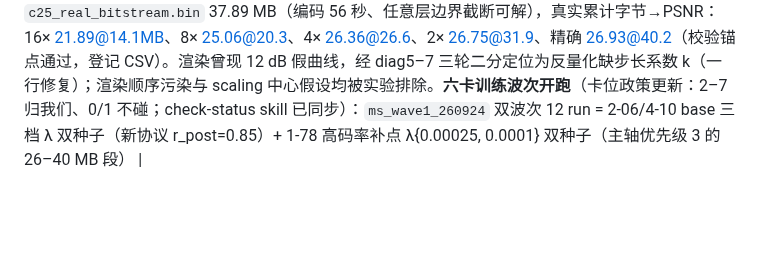
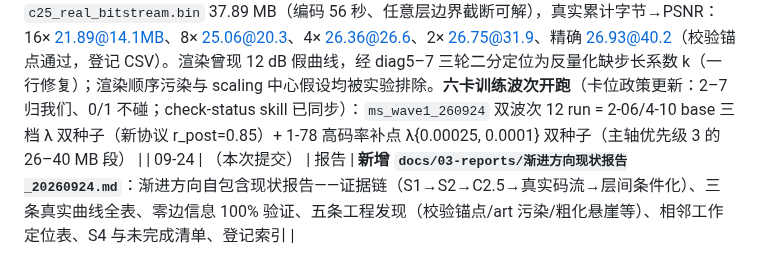
Before and after one commit to Gob1inBr0/DCCA-GS, a Markdown page: docs/CHANGELOG_DETAILED.md, the part around the change. Rendered like a GitHub page; blank space fills up the shorter version.

Commit message:
report: progressive-direction status 2026-09-24 (self-contained: evidence chain, 3 real curves, mechanism verification, engineering findings, S4 next)

```diff
--- a/docs/CHANGELOG_DETAILED.md
+++ b/docs/CHANGELOG_DETAILED.md
@@ -474,3 +474,4 @@ git log --all --format='%ad' --date=short | sort | uniq -c    # 按日提交分
 
 | （本次提交） | 规划/文档 | **期刊版主轴决定入库**：`docs/06-planning/研究优先级与期刊版主轴_20260923.md`（主轴改为"预算感知、可渐进接收、零边信息的压缩高斯表示"；剪枝侧降为表示分配层组件，融合剪枝停止投入；资源优先级 1-7 排定，第一优先为真实分层码流落地）+ `docs/03-reports/方向全景与对比现状_报告_20260923.md`（数字查证报告）。数字纪律即刻生效："+0.521"停用作头条（基准为崩溃格，改用 s104 干净对 +0.143/+0.219）；BD-rate 三套数字冻结，重算登记前不进论文，对外用平价点（27.86 dB @ 15.24 MB 对 HAC++ 27.84 @ 20.03，约 −24%）；CHANGELOG 四条"未提交"标记更正为实际提交号（cb8cebd/408a44f/1584f7d/372ce09） |
 | 09-24 | （本次提交） | 实验/规划/修复 | **优先级 1 核心交付：真实分层码流落地**（`scripts/c25_real_bitstream.py`；constriction 0.4 区间编码器装于隔离目录 `/home/project2/c25_pylib2`，共享环境未动）：1-78 λ0005 s42 上 5 层嵌套阶梯（16/8/4/2/1×步长）全部位精确往返，真实文件 `c25_real_bitstream.bin` 37.89 MB（编码 56 秒、任意层边界截断可解），真实累计字节→PSNR：16× 21.89@14.1MB、8× 25.06@20.3、4× 26.36@26.6、2× 26.75@31.9、精确 26.93@40.2（校验锚点通过，登记 CSV）。渲染曾现 12 dB 假曲线，经 diag5–7 三轮二分定位为反量化缺步长系数 k（一行修复）；渲染顺序污染与 scaling 中心假设均被实验排除。**六卡训练波次开跑**（卡位政策更新：2–7 归我们、0/1 不碰；check-status skill 已同步）：`ms_wave1_260924` 双波次 12 run = 2-06/4-10 base 三档 λ 双种子（新协议 r_post=0.85）+ 1-78 高码率补点 λ{0.00025, 0.0001} 双种子（主轴优先级 3 的 26–40 MB 段） |
+| 09-24 | （本次提交） | 报告 | **新增 `docs/03-reports/渐进方向现状报告_20260924.md`**：渐进方向自包含现状报告——证据链（S1→S2→C2.5→真实码流→层间条件化）、三条真实曲线全表、零边信息 100% 验证、五条工程发现（校验锚点/art 污染/粗化悬崖等）、相邻工作定位表、S4 与未完成清单、登记索引 |
```
Also changed, not shown: docs/03-reports/渐进方向现状报告_20260924.md (added, +140 -0 lines).
